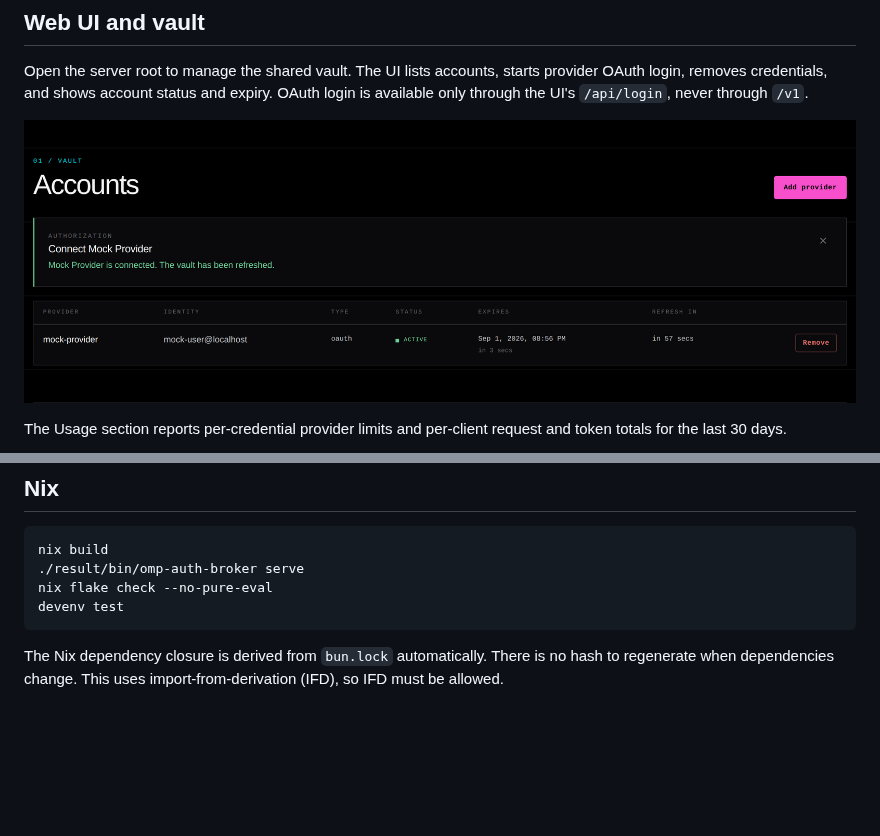
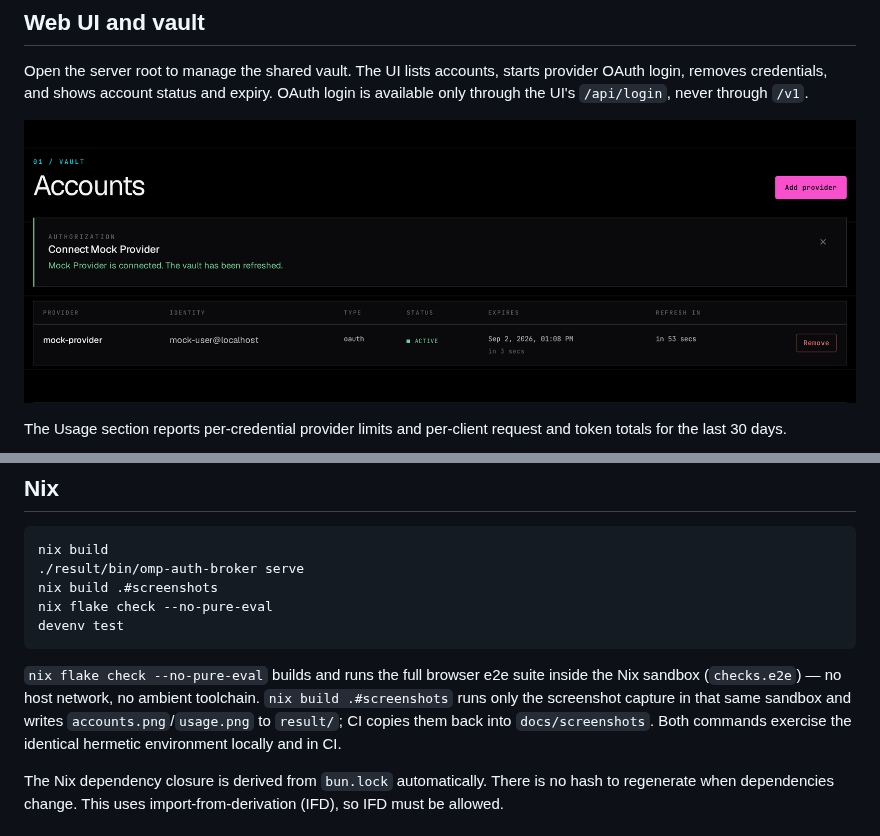
Before and after one commit to mdarocha/omp-auth-broker, a Markdown page: README.md, 2 parts joined by grey strips. Rendered like a GitHub page; pictures changed too: docs/screenshots/accounts.png; blank space fills up the shorter version.

Commit message:
point CI screenshot refresh at the nix package, document it

````diff
--- a/README.md
+++ b/README.md
@@ -68,9 +68,12 @@ PI_CONFIG_DIR=/tmp/omp-broker-dev bun run dev
 ```sh
 nix build
 ./result/bin/omp-auth-broker serve
+nix build .#screenshots
 nix flake check --no-pure-eval
 devenv test
 ```
+
+`nix flake check --no-pure-eval` builds and runs the full browser e2e suite inside the Nix sandbox (`checks.e2e`) — no host network, no ambient toolchain. `nix build .#screenshots` runs only the screenshot capture in that same sandbox and writes `accounts.png`/`usage.png` to `result/`; CI copies them back into `docs/screenshots`. Both commands exercise the identical hermetic environment locally and in CI.
 
 The Nix dependency closure is derived from `bun.lock` automatically. There is no hash to regenerate when dependencies change. This uses import-from-derivation (IFD), so IFD must be allowed.
 
````
Also changed, not shown: AGENTS.md (+4 -0 lines), docs/screenshots/usage.png, 1 other file.
